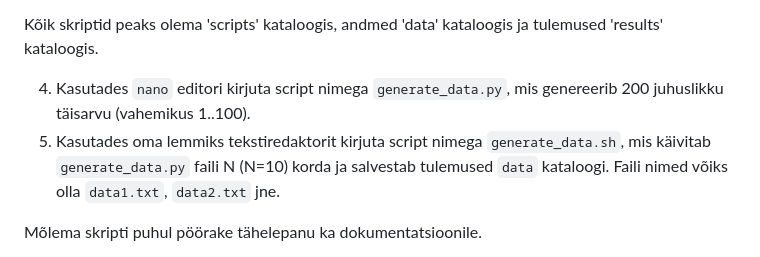
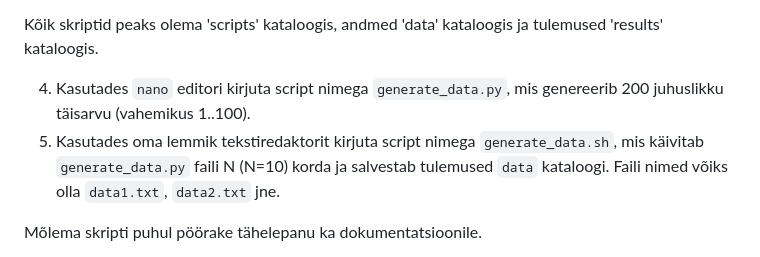
Before and after one commit to adlerpriit/2025_taka_fall, a Markdown page: teemad/bash.md, the part around the change. GitHub-like rendering.

Commit message:
Fix formatting in bash.md for script instructions

```diff
--- a/teemad/bash.md
+++ b/teemad/bash.md
@@ -1029,7 +1029,7 @@ Kasutades ülaltoodud käske:
 Kõik skriptid peaks olema 'scripts' kataloogis, andmed 'data' kataloogis ja tulemused 'results' kataloogis.
 
 4. Kasutades `nano` editori kirjuta script nimega `generate_data.py`, mis genereerib 200 juhuslikku täisarvu (vahemikus 1..100).
-5. Kasutades oma lemmiks tekstiredaktorit kirjuta script nimega `generate_data.sh`, mis käivitab `generate_data.py` faili N (N=10) korda ja salvestab tulemused `data` kataloogi. Faili nimed võiks olla `data1.txt`, `data2.txt` jne.
+5. Kasutades oma lemmik tekstiredaktorit kirjuta script nimega `generate_data.sh`, mis käivitab `generate_data.py` faili N (N=10) korda ja salvestab tulemused `data` kataloogi. Faili nimed võiks olla `data1.txt`, `data2.txt` jne.
 
 Mõlema skripti puhul pöörake tähelepanu ka dokumentatsioonile.
 
```
